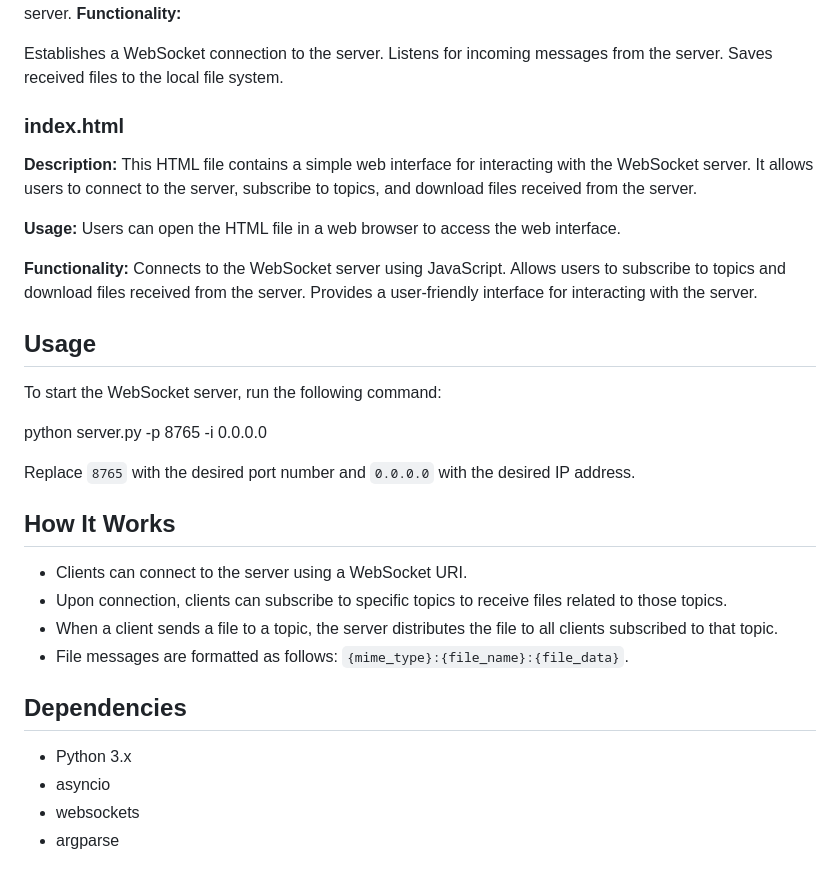
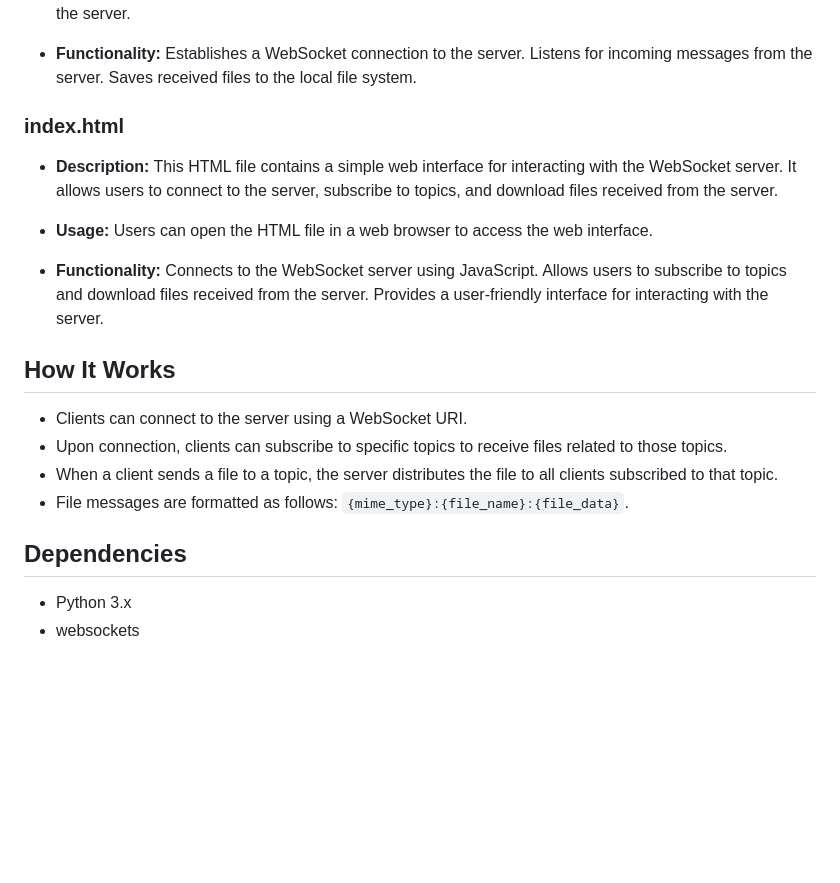
Before and after one commit to soyunomas/websockets-send, a Markdown page: README.md, the part around one of its changes. Drawn GitHub-style; blank space fills up the shorter version.

```diff
--- a/README.md
+++ b/README.md
@@ -30,27 +69,18 @@ Sends files to the server with the specified topic.
 Users can specify the WebSocket URI and topic as command-line arguments to receive files from the server.
-**Functionality:**
-
+- **Functionality:**
 Establishes a WebSocket connection to the server.
 Listens for incoming messages from the server.
 Saves received files to the local file system.
 
 ### index.html
-**Description:** This HTML file contains a simple web interface for interacting with the WebSocket server. It allows users to connect to the server, subscribe to topics, and download files received from the server.
+- **Description:** This HTML file contains a simple web interface for interacting with the WebSocket server. It allows users to connect to the server, subscribe to topics, and download files received from the server.
 
-**Usage:** Users can open the HTML file in a web browser to access the web interface.
+- **Usage:** Users can open the HTML file in a web browser to access the web interface.
 
-**Functionality:**
+- **Functionality:**
 Connects to the WebSocket server using JavaScript.
 Allows users to subscribe to topics and download files received from the server.
 Provides a user-friendly interface for interacting with the server.
-
-## Usage
-
-To start the WebSocket server, run the following command:
-
-python server.py -p 8765 -i 0.0.0.0
-
-Replace `8765` with the desired port number and `0.0.0.0` with the desired IP address.
 
 ## How It Works
 
@@ -62,6 +92,4 @@ Replace `8765` with the desired port number and `0.0.0.0` with the desired IP ad
 ## Dependencies
 
 - Python 3.x
-- asyncio
 - websockets
-- argparse
```
Also changed, not shown: other parts of README.md (+47 -8 lines).
